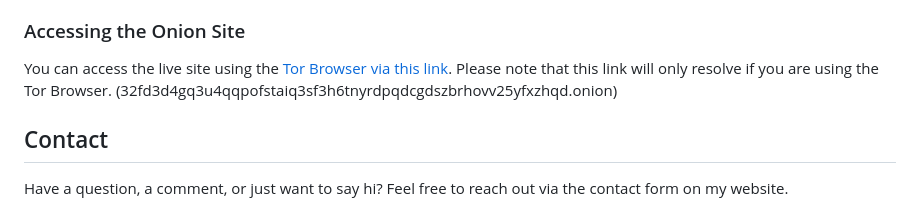
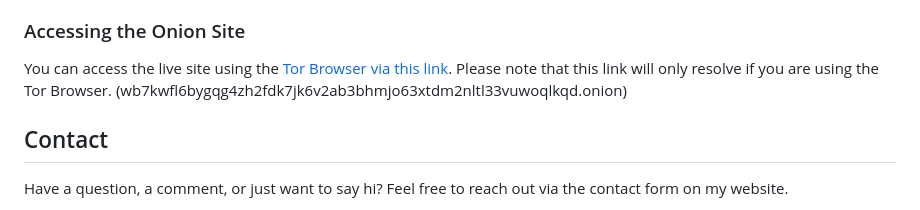
Before and after one commit to KnowOneActual/BB_Website, a Markdown page: README.md, the part around the change. GitHub-like rendering.

Commit message:
Updated onion addy

```diff
--- a/README.md
+++ b/README.md
@@ -76,7 +76,7 @@ The onion site is hosted on a Google Cloud "Always Free" `e2-micro` VM. Updates
 
 ### Accessing the Onion Site
 
-You can access the live site using the [Tor Browser via this link](http://32fd3d4gq3u4qqpofstaiq3sf3h6tnyrdpqdcgdszbrhovv25yfxzhqd.onion). Please note that this link will only resolve if you are using the Tor Browser. (32fd3d4gq3u4qqpofstaiq3sf3h6tnyrdpqdcgdszbrhovv25yfxzhqd.onion)
+You can access the live site using the [Tor Browser via this link](http://wb7kwfl6bygqg4zh2fdk7jk6v2ab3bhmjo63xtdm2nltl33vuwoqlkqd.onion). Please note that this link will only resolve if you are using the Tor Browser. (wb7kwfl6bygqg4zh2fdk7jk6v2ab3bhmjo63xtdm2nltl33vuwoqlkqd.onion)
 
 ## Contact
 
```
